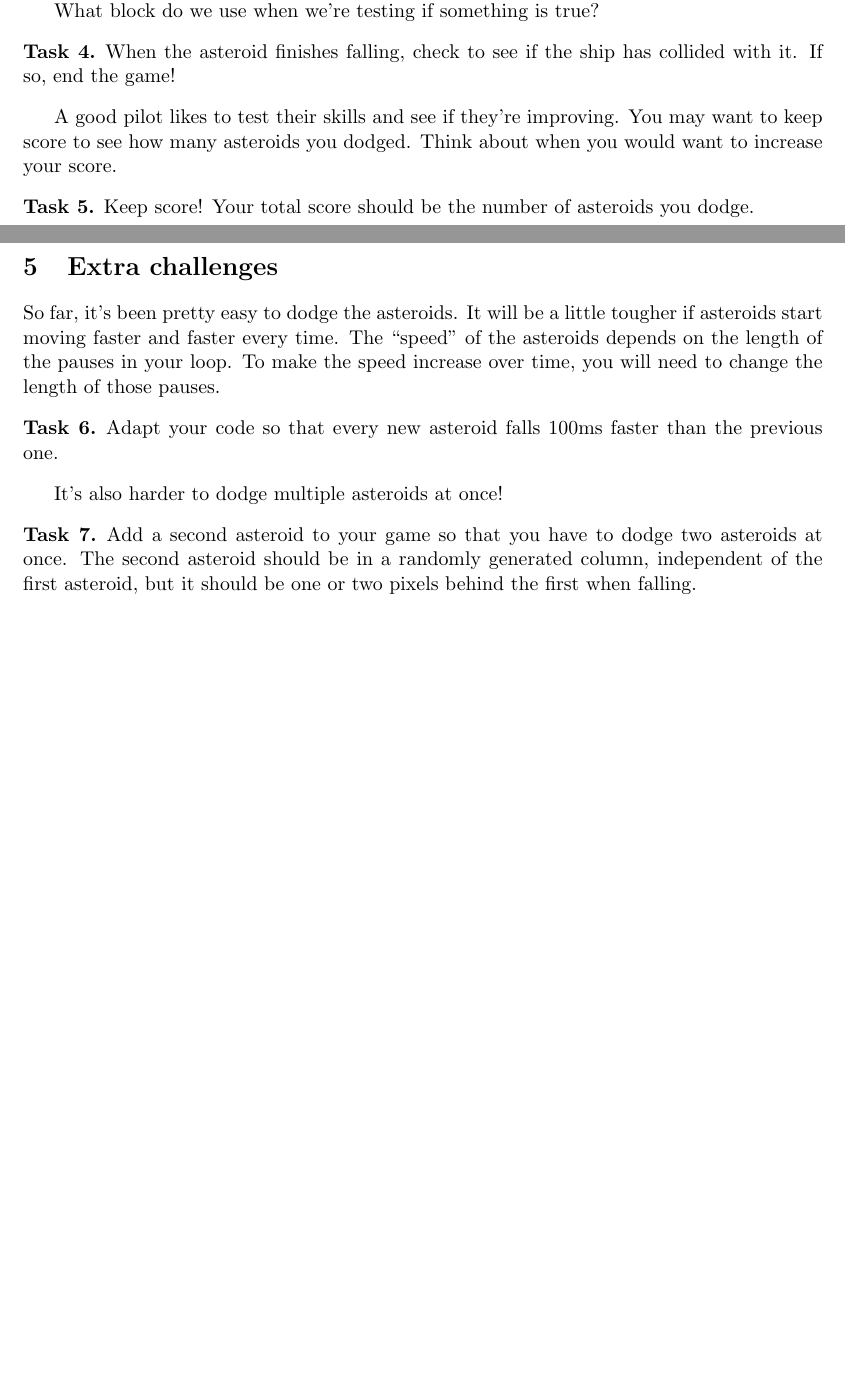
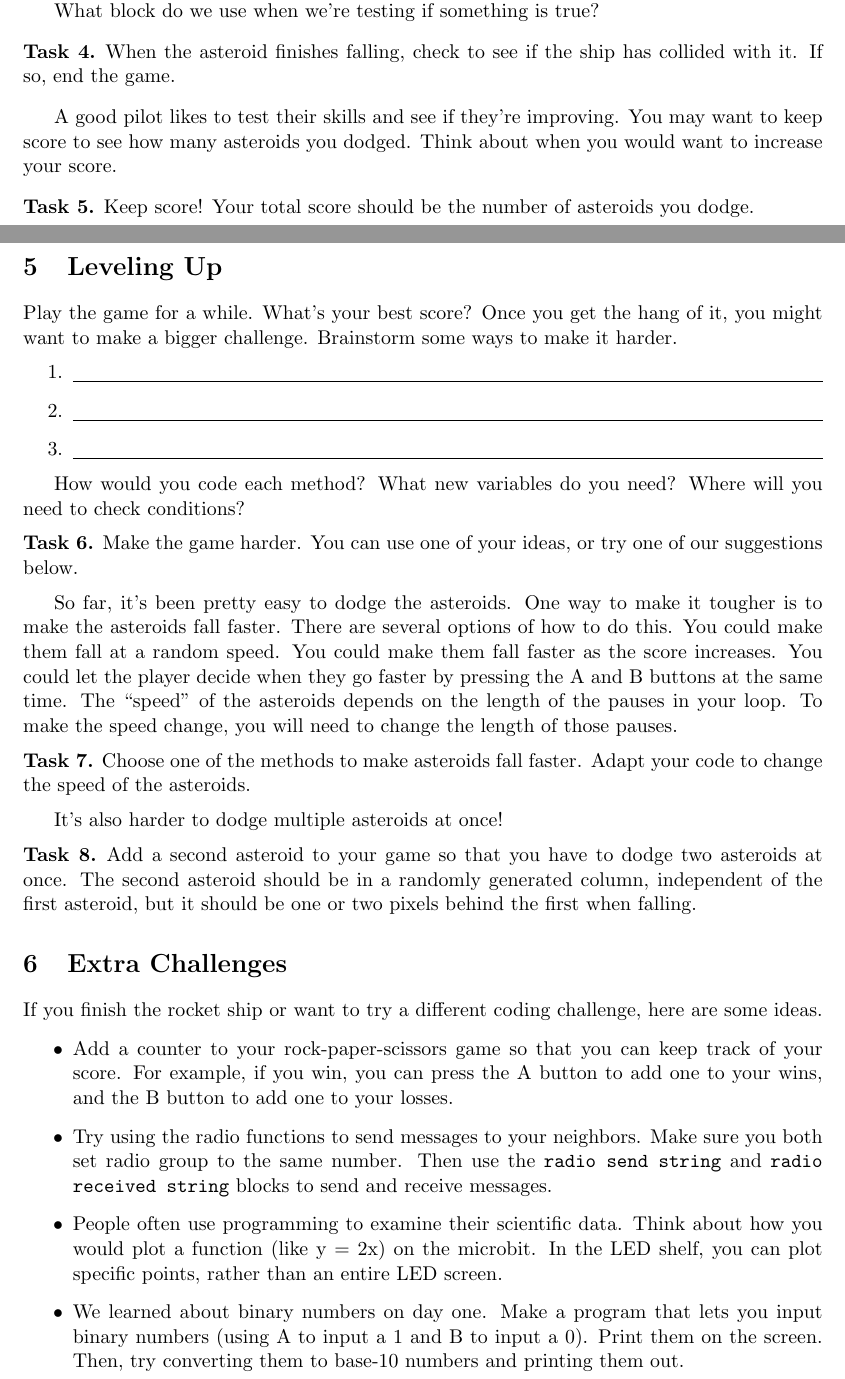
Before and after one commit to marsella/gems17, a LaTeX document (day6.tex): two parts of pages 2 and 3 of 3, joined at a grey line, cut so that both start at the same text, the shorter picture padded with empty space. Compiled offline with pdfLaTeX.

Commit message:
add extra challenges

```diff
--- a/day6.tex
+++ b/day6.tex
@@ -112,16 +111,25 @@ A good pilot likes to test their skills and see if they're improving. You may wa
 Keep score! Your total score should be the number of asteroids you dodge.
 \end{task}
 
-\section{Extra challenges}
+\section{Leveling Up}
 
-So far, it's been pretty easy to dodge the asteroids. It will be a little
-tougher if asteroids start moving faster and faster every time. The ``speed'' of
-the asteroids depends on the length of the pauses in your loop. To make the
-speed increase over time, you will need to change the length of those pauses.
+Play the game for a while. What's your best score? Once you get the hang of it, you might want to make a bigger challenge. Brainstorm some ways to make it harder.
+\begin{enumerate}
+\item \underline{\hspace{\linewidth}}
+\item \underline{\hspace{\linewidth}}
+\item \underline{\hspace{\linewidth}}
+\end{enumerate}
+
+How would you code each method? What new variables do you need? Where will you need to check conditions?
 
 \begin{task}
-Adapt your code so that every new asteroid falls 100ms faster
-than the previous one.
+Make the game harder. You can use one of your ideas, or try one of our suggestions below.
+\end{task}
+
+So far, it's been pretty easy to dodge the asteroids. One way to make it tougher is to make the asteroids fall faster. There are several options of how to do this. You could make them fall at a random speed. You could make them fall faster as the score increases. You could let the player decide when they go faster by pressing the A and B buttons at the same time. The ``speed'' of the asteroids depends on the length of the pauses in your loop. To make the speed change, you will need to change the length of those pauses.
+
+\begin{task}
+Choose one of the methods to make asteroids fall faster. Adapt your code to change the speed of the asteroids.
 \end{task}
 
 It's also harder to dodge multiple asteroids at once!
@@ -133,12 +141,20 @@ It's also harder to dodge multiple asteroids at once!
   the first when falling.
 \end{task}
 
-%TO DO: Making pauses shorter. Multiple enemies.
+\section{Extra Challenges}
+If you finish the rocket ship or want to try a different coding challenge, here are some ideas.
 
-%List of other activities to try out.
+\begin{itemize}
+\item Add a counter to your rock-paper-scissors game so that you can keep track of your score. For example, if you win, you can press the A button to add one to your wins, and the B button to add one to your losses.
 
+\item Try using the radio functions to send messages to your neighbors. Make sure you both set radio group to the same number. Then use the \texttt{radio send string} and \texttt{radio received string} blocks to send and receive messages.
 
-%\end{multicols*}
+\item People often use programming to examine their scientific data. Think about how you would plot a function (like y = 2x) on the microbit. In the LED shelf, you can plot specific points, rather than an entire LED screen.
+
+\item We learned about binary numbers on day one. Make a program that lets you input binary numbers (using A to input a 1 and B to input a 0). Print them on the screen. Then, try converting them to base-10 numbers and printing them out.
+
+\end{itemize}
+
 \end{document}
 
 %%% Local Variables:
```
Also changed, not shown: day6.tex (3 more changed lines).
